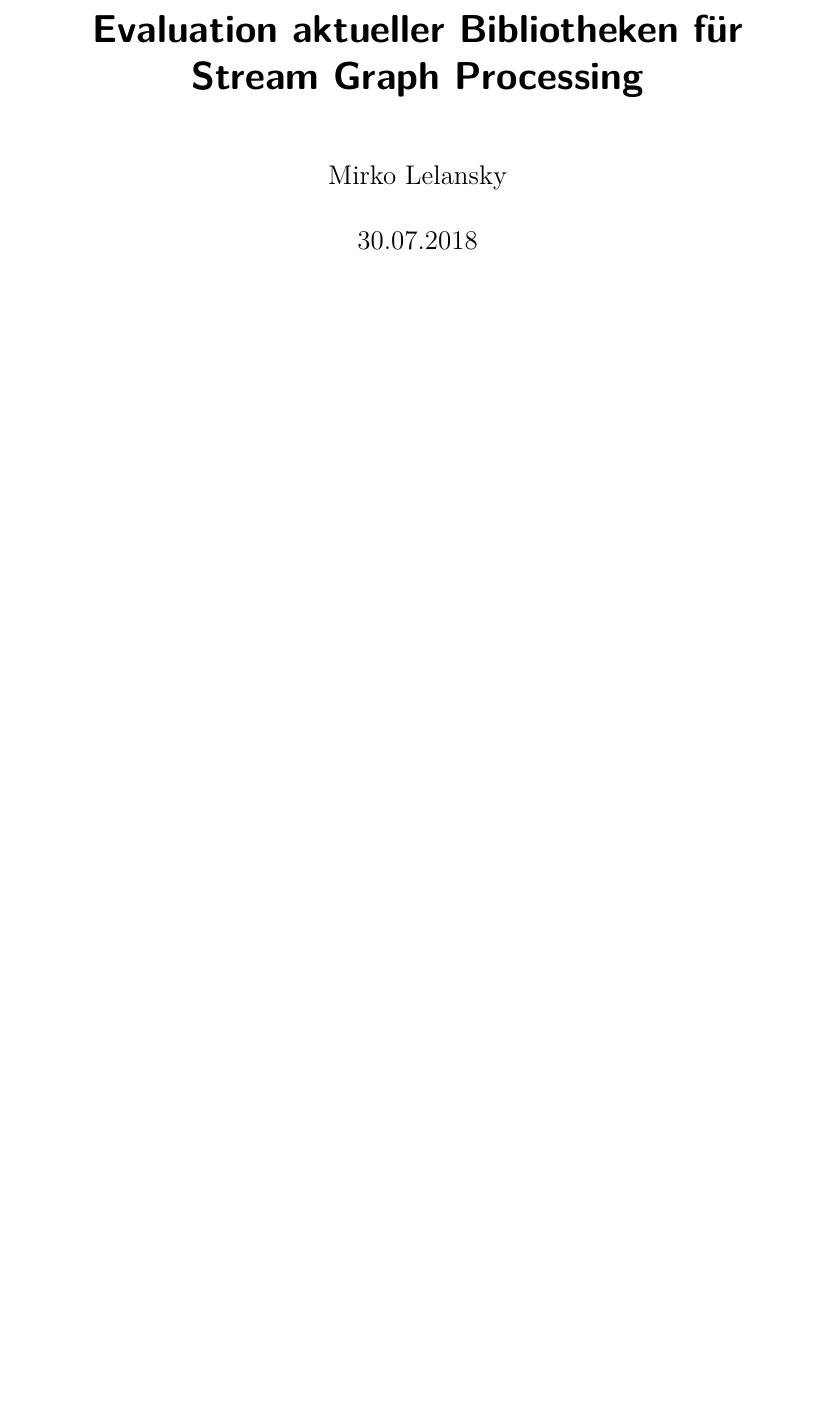
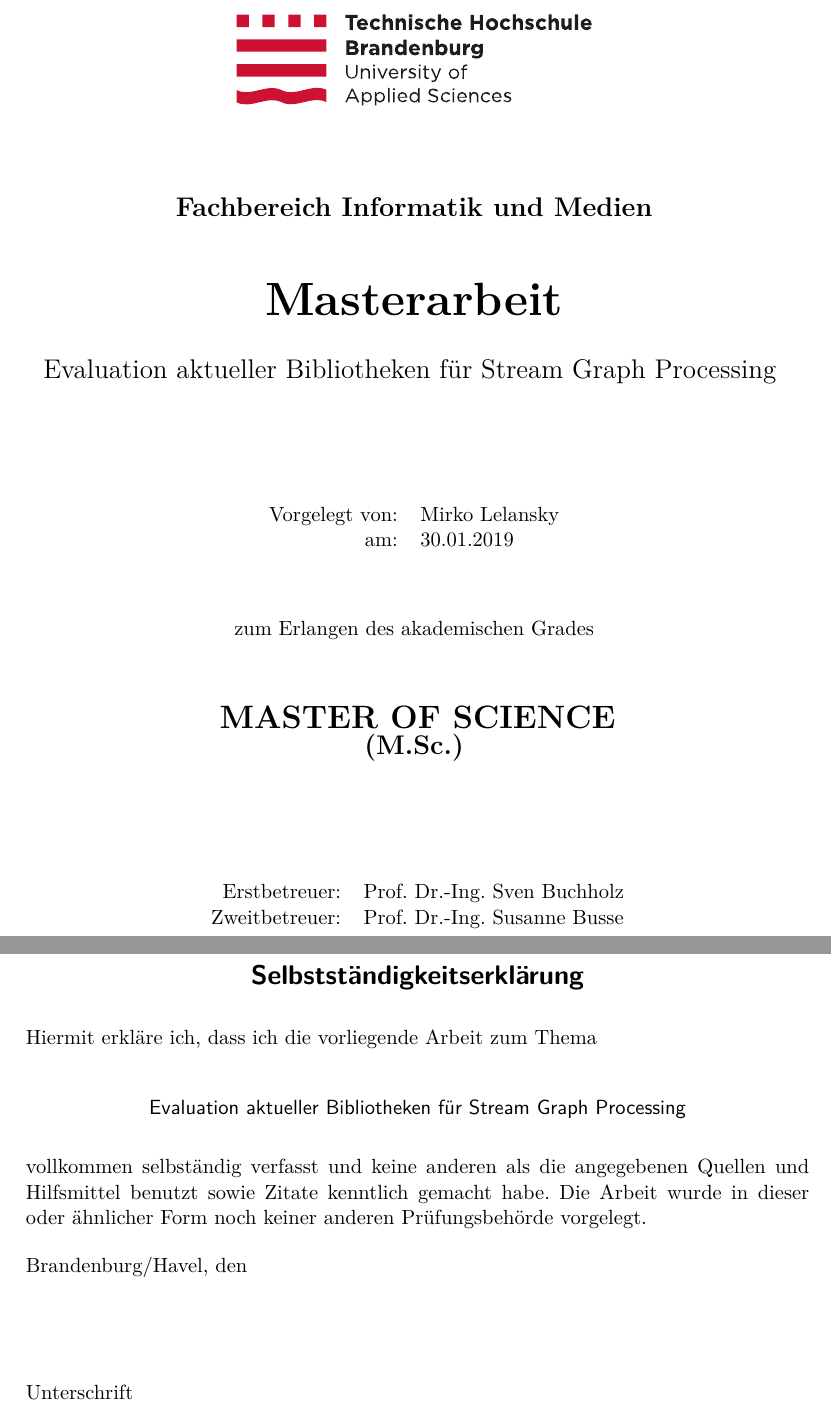
Before and after one commit to mirko-lelansky/masterthesis-graphstreaming, a LaTeX thesis (thesis/main.tex, which reads thesis/pages/declaration.tex, thesis/pages/title.tex): part of page 1 of 2 before the commit and two parts of pages 1 and 2 of 6 after it, the two joined at a grey line, cut at the place of the change, the shorter picture padded with empty space. Compiled offline with XeLaTeX.

Commit message:
Add the base structure of the thesis

```diff
--- a/thesis/main.tex
+++ b/thesis/main.tex
@@ -1,5 +1,7 @@
-\documentclass[a4paper, fontsize=11pt]{scrreprt}
+\documentclass[a4paper, fontsize=11pt, headsepline]{scrreprt}
 \usepackage{scrlayer-scrpage}
+\automark[chapter]{chapter}
+\pagestyle{plain}
 \usepackage{mathtools}
 \usepackage{fontspec}
 \defaultfontfeatures{Ligatures=TeX, Scale=MatchLowercase}
@@ -16,4 +17,4 @@
 \renewcommand{\listoflistingscaption}{Quellcodeverzeichnis}
 \usepackage{longtable, booktabs}
 \usepackage{graphicx, grffile}
-\usepackage[unicode=true]{hyperref}
+\usepackage[pdftitle={Evaluation aktueller Bibliotheken für Stream Graph Processing},
@@ -22,5 +33,4 @@
 \begin{document}
-\author{Mirko Lelansky}
-\title{Evaluation aktueller Bibliotheken für Stream Graph Processing}
-\date{30.07.2018}
-\maketitle
+\pagenumbering{roman}
+\include{pages/title}
+\include{pages/declaration}
--- /dev/null
+++ b/thesis/pages/declaration.tex
@@ -0,0 +1,29 @@
+\begin{center}
+\textsf{\textbf{\begin{Large}Selbstständigkeitserklärung\end{Large}}}
+\end{center}
+
+\noindent
+Hiermit erkläre ich, dass ich die vorliegende Arbeit zum Thema
+
+\smallskip{}
+
+\noindent
+\begin{center}
+\textsf{Evaluation aktueller Bibliotheken für Stream Graph Processing}
+\par
+\end{center}
+
+\smallskip{}
+
+\noindent
+vollkommen selbständig verfasst und keine anderen als die angegebenen Quellen
+und Hilfsmittel benutzt sowie Zitate kenntlich gemacht habe. Die Arbeit wurde
+in dieser oder ähnlicher Form noch keiner anderen Prüfungsbehörde vorgelegt.
+
+\medskip
+\noindent
+Brandenburg/Havel, den %Datum
+
+\vspace{1.7cm}
+\noindent
+Unterschrift
--- /dev/null
+++ b/thesis/pages/title.tex
@@ -0,0 +1,38 @@
+\begin{titlepage}
+\begin{center}
+\includegraphics[scale=1.5]{images/THB_Logo.pdf}
+\vspace{0.5cm}
+
+\textbf{\begin{Large}
+Fachbereich Informatik und Medien
+\end{Large}}
+\vspace{1cm}
+
+\textbf{\begin{Huge}Masterarbeit\end{Huge}}
+\vspace{0.5cm}
+
+\begin{Large}
+Evaluation aktueller Bibliotheken für Stream Graph Processing
+\end{Large}
+\vspace{2cm}
+
+\begin{tabular}{rl}
+Vorgelegt von: & Mirko Lelansky\tabularnewline
+am: & 30.01.2019
+\end{tabular}
+\vspace{1cm}
+
+zum Erlangen des akademischen Grades
+\vspace{1cm}
+
+\textbf{\begin{LARGE}MASTER OF SCIENCE\end{LARGE}}\\
+\textbf{\begin{Large}(M.Sc.)\end{Large}}
+\vspace{2cm}
+
+\begin{tabular}{rl}
+Erstbetreuer: & Prof. Dr.-Ing. Sven Buchholz\tabularnewline
+Zweitbetreuer: & Prof. Dr.-Ing. Susanne Busse
+\end{tabular}
+
+\end{center}
+\end{titlepage}
```
Also changed, not shown: thesis/pages/greeting.tex (added, +9 -0 lines), thesis/images/THB_Logo.pdf (added), thesis/images/THB_Logo.svg (added), thesis/pages/abstract.tex (added), thesis/pages/conclusion.tex (added), thesis/pages/design.tex (added), thesis/pages/implementation.tex (added), thesis/pages/introduction.tex (added), thesis/pages/theorie.tex (added), thesis/main.tex (29 more changed lines), 1 other file.
